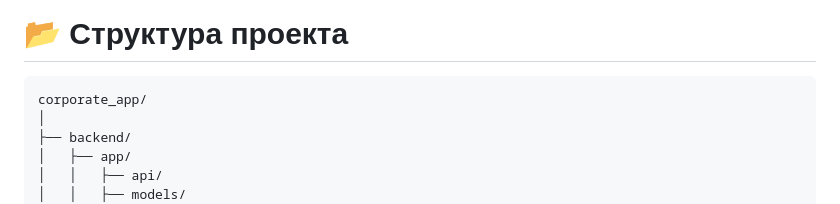
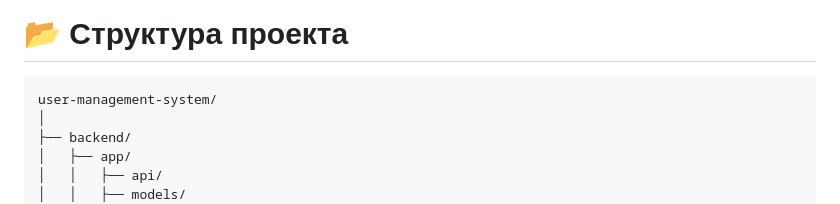
Before and after one commit to vlzov/user-management-system, a Markdown page: README.md, the part around the change. GitHub-like rendering.

Commit message:
[#002]Update README.md

````diff
--- a/README.md
+++ b/README.md
@@ -146,7 +146,7 @@ Backend REST API
 # 📂 Структура проекта
 
 ```
-corporate_app/
+user-management-system/
 │
 ├── backend/
 │   ├── app/
````
